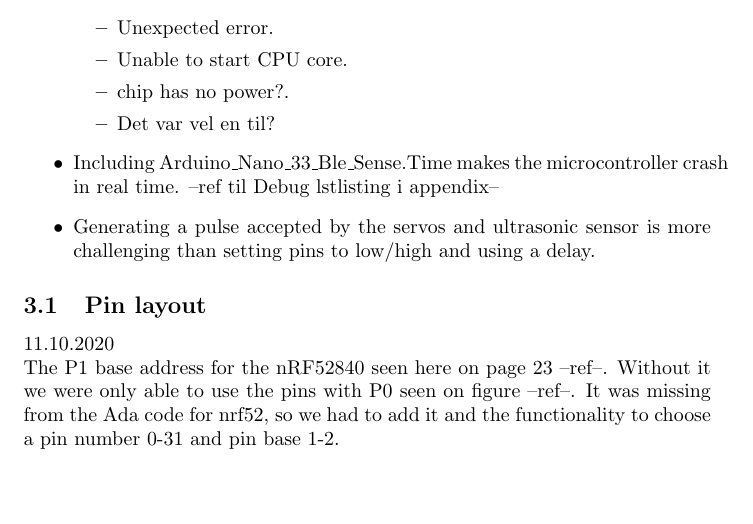
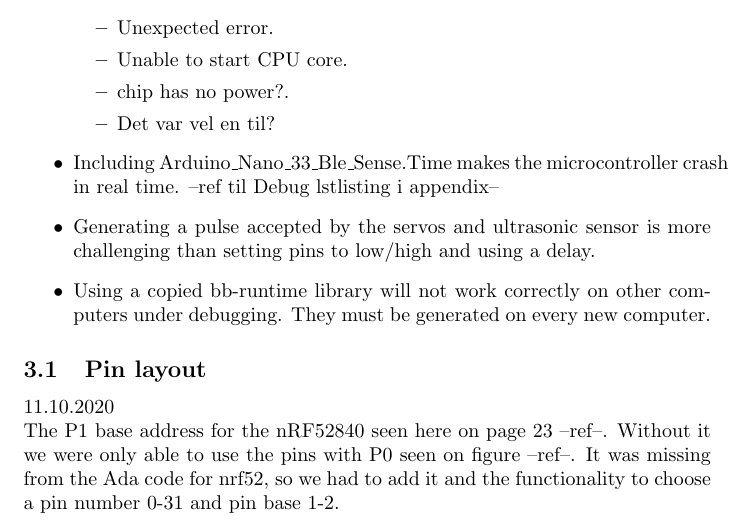
Before and after one commit to Stykk-Gruppen/rts-project, a LaTeX document (process/report/DSA3102-report.tex): part of page 4 of 11, cut so that both start at the same text, the shorter picture padded with empty space. Compiled offline with pdfLaTeX.

Commit message:
Added line about the bb-runtime library in the report

```diff
--- a/process/report/DSA3102-report.tex
+++ b/process/report/DSA3102-report.tex
@@ -115,6 +115,8 @@ By the time you're reading this, some of these issues might have been fixed. Dow
 	\item Including Arduino\_Nano\_33\_Ble\_Sense.Time makes the microcontroller crash in real time. --ref til Debug lstlisting i appendix--
 
 	\item Generating a pulse accepted by the servos and ultrasonic sensor is more challenging than setting pins to low/high and using a delay.
+
+	\item Using a copied bb-runtime library will not work correctly on other computers under debugging. They must be generated on every new computer.
 
 \end{itemize}
 
```
